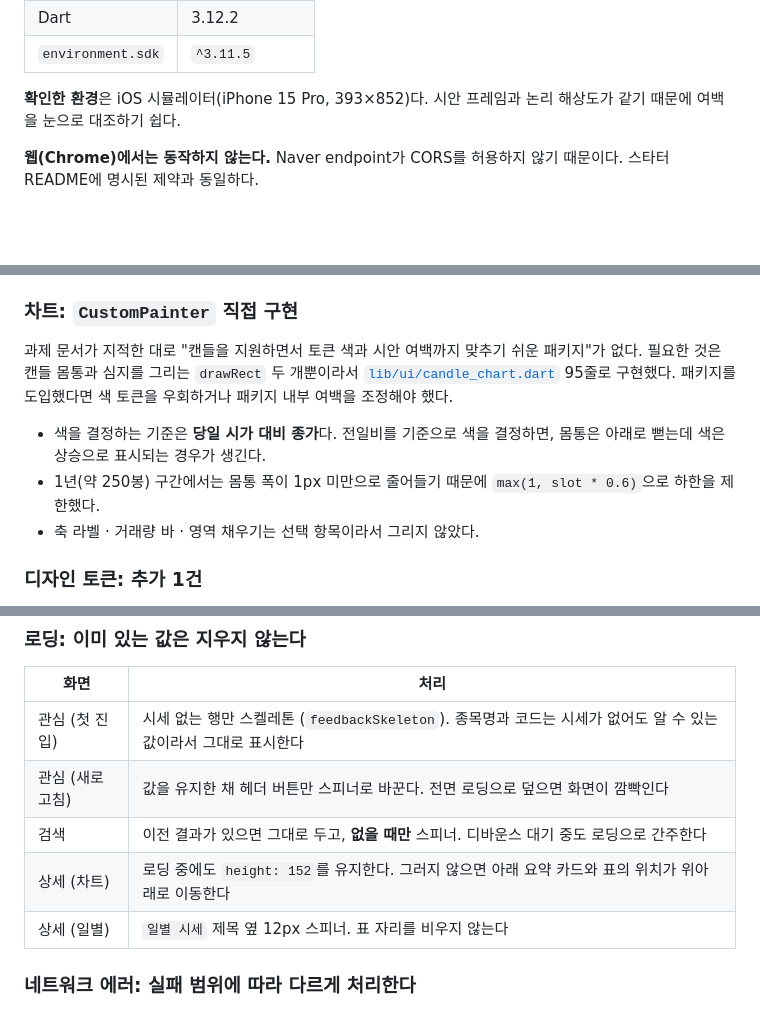
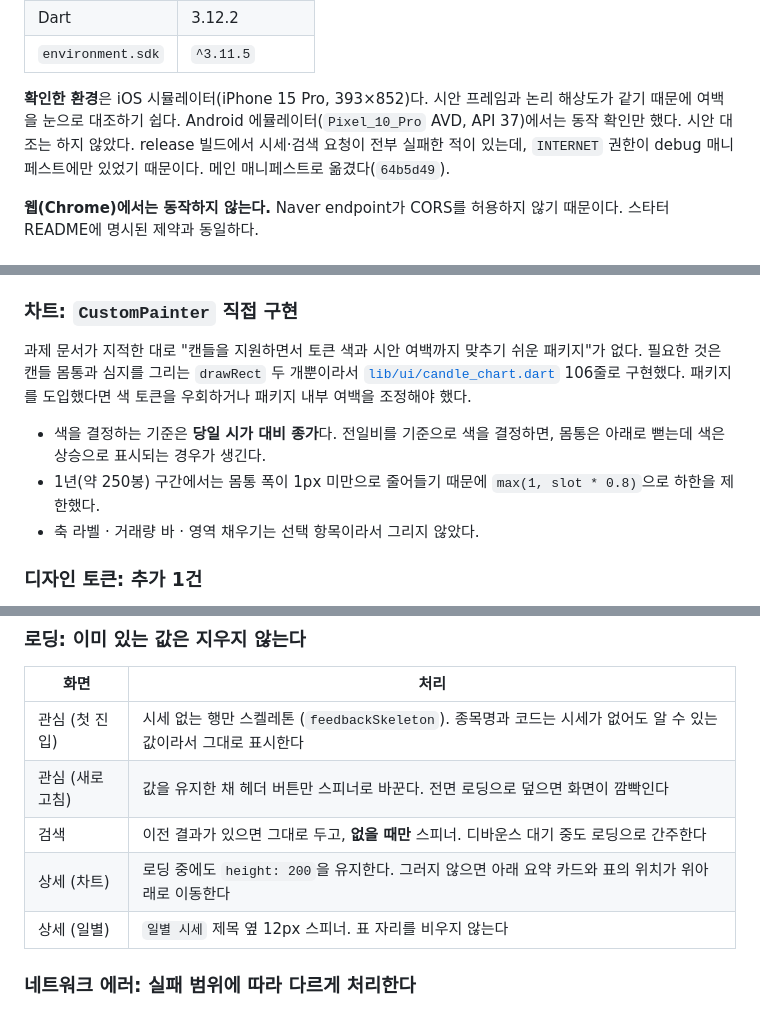
Before and after one commit to HA-SEUNG-JEONG/edencrew-assignment, a Markdown page: README.md, 3 parts joined by grey strips. GitHub-like rendering; blank space fills up the shorter version.

Commit message:
docs: README 수치를 현재 코드에 맞추고 Android 확인 환경 추가
차트 높이·몸통 폭 비율·파일 줄수가 시안 보정 커밋 이후 코드와 어긋나
있었다. 실측 근거로 제시한 숫자라 코드와 맞아야 한다.

Co-Authored-By: Claude Opus 5 (1M context) <noreply@anthropic.com>
Claude-Session: https://claude.ai/code/session_01WSB3YMwtQK4qBu7k36egGJ

```diff
--- a/README.md
+++ b/README.md
@@ -24,7 +24,9 @@ flutter run
 
 
 **확인한 환경**은 iOS 시뮬레이터(iPhone 15 Pro, 393×852)다. 시안 프레임과 논리 해상도가
-같기 때문에 여백을 눈으로 대조하기 쉽다.
+같기 때문에 여백을 눈으로 대조하기 쉽다. Android 에뮬레이터(`Pixel_10_Pro` AVD, API 37)에서는
+동작 확인만 했다. 시안 대조는 하지 않았다. release 빌드에서 시세·검색 요청이 전부 실패한 적이
+있는데, `INTERNET` 권한이 debug 매니페스트에만 있었기 때문이다. 메인 매니페스트로 옮겼다(`64b5d49`).
 
 **웹(Chrome)에서는 동작하지 않는다.** Naver endpoint가 CORS를 허용하지 않기 때문이다.
 스타터 README에 명시된 제약과 동일하다.
@@ -145,11 +147,11 @@ lib/
 
 과제 문서가 지적한 대로 "캔들을 지원하면서 토큰 색과 시안 여백까지 맞추기 쉬운 패키지"가
 없다. 필요한 것은 캔들 몸통과 심지를 그리는 `drawRect` 두 개뿐이라서 [`lib/ui/candle_chart.dart`](lib/ui/candle_chart.dart)
-95줄로 구현했다. 패키지를 도입했다면 색 토큰을 우회하거나 패키지 내부 여백을 조정해야 했다.
+106줄로 구현했다. 패키지를 도입했다면 색 토큰을 우회하거나 패키지 내부 여백을 조정해야 했다.
 
 - 색을 결정하는 기준은 **당일 시가 대비 종가**다. 전일비를 기준으로 색을 결정하면, 몸통은 아래로
 뻗는데 색은 상승으로 표시되는 경우가 생긴다.
-- 1년(약 250봉) 구간에서는 몸통 폭이 1px 미만으로 줄어들기 때문에 `max(1, slot * 0.6)`으로
+- 1년(약 250봉) 구간에서는 몸통 폭이 1px 미만으로 줄어들기 때문에 `max(1, slot * 0.8)`으로
 하한을 제한했다.
 - 축 라벨 · 거래량 바 · 영역 채우기는 선택 항목이라서 그리지 않았다.
 
@@ -192,7 +194,7 @@ lib/
 | 관심 (첫 진입) | 시세 없는 행만 스켈레톤 (`feedbackSkeleton`). 종목명과 코드는 시세가 없어도 알 수 있는 값이라서 그대로 표시한다 |
 | 관심 (새로고침) | 값을 유지한 채 헤더 버튼만 스피너로 바꾼다. 전면 로딩으로 덮으면 화면이 깜빡인다                     |
 | 검색        | 이전 결과가 있으면 그대로 두고, **없을 때만** 스피너. 디바운스 대기 중도 로딩으로 간주한다               |
-| 상세 (차트)   | 로딩 중에도 `height: 152`를 유지한다. 그러지 않으면 아래 요약 카드와 표의 위치가 위아래로 이동한다             |
+| 상세 (차트)   | 로딩 중에도 `height: 200`을 유지한다. 그러지 않으면 아래 요약 카드와 표의 위치가 위아래로 이동한다             |
 | 상세 (일별)   | `일별 시세` 제목 옆 12px 스피너. 표 자리를 비우지 않는다                               |
 
 
```
Also changed, not shown: other parts of README.md (+1 -1 lines).
